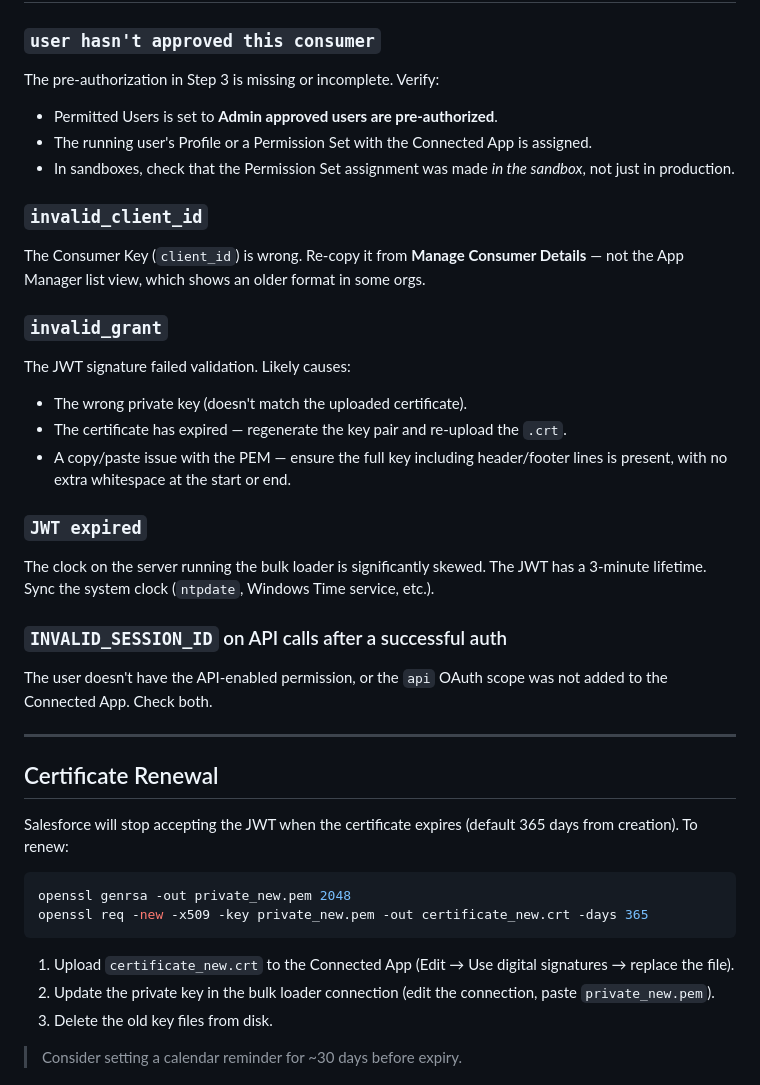
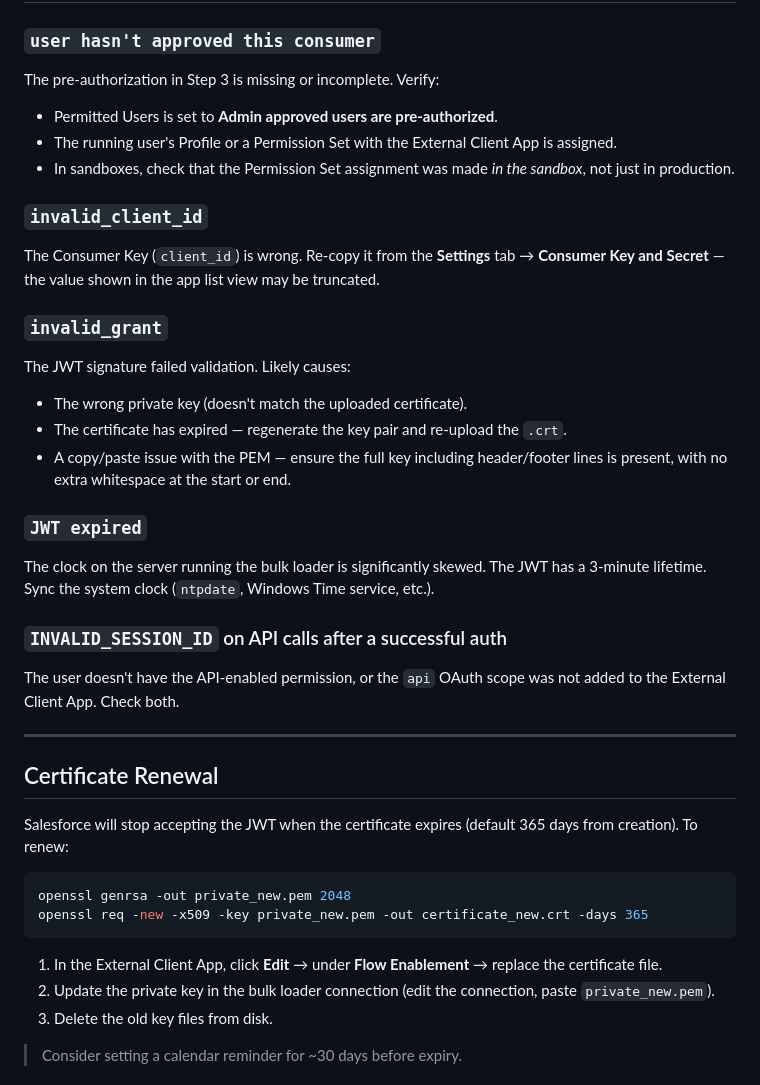
Before and after one commit to eelywasa/sf-bulk-loader, a Markdown page: docs/usage/salesforce-jwt-setup.md, the part around one of its changes. Drawn GitHub-style.

````diff
--- a/docs/usage/salesforce-jwt-setup.md
+++ b/docs/usage/salesforce-jwt-setup.md
@@ -140,20 +158,20 @@ JWT exchange and a lightweight API call.
 
 ### `user hasn't approved this consumer`
 
-The pre-authorization in Step 3 is missing or incomplete.  Verify:
+The pre-authorization in Step 3 is missing or incomplete. Verify:
 - Permitted Users is set to **Admin approved users are pre-authorized**.
-- The running user's Profile or a Permission Set with the Connected App is assigned.
+- The running user's Profile or a Permission Set with the External Client App is assigned.
 - In sandboxes, check that the Permission Set assignment was made *in the sandbox*,
   not just in production.
 
 ### `invalid_client_id`
 
-The Consumer Key (`client_id`) is wrong.  Re-copy it from **Manage Consumer Details**
-— not the App Manager list view, which shows an older format in some orgs.
+The Consumer Key (`client_id`) is wrong. Re-copy it from the **Settings** tab →
+**Consumer Key and Secret** — the value shown in the app list view may be truncated.
 
 ### `invalid_grant`
 
-The JWT signature failed validation.  Likely causes:
+The JWT signature failed validation. Likely causes:
 - The wrong private key (doesn't match the uploaded certificate).
 - The certificate has expired — regenerate the key pair and re-upload the `.crt`.
 - A copy/paste issue with the PEM — ensure the full key including header/footer lines
@@ -161,28 +179,28 @@ The JWT signature failed validation.  Likely causes:
 
 ### `JWT expired`
 
-The clock on the server running the bulk loader is significantly skewed.  The JWT has
-a 3-minute lifetime.  Sync the system clock (`ntpdate`, Windows Time service, etc.).
+The clock on the server running the bulk loader is significantly skewed. The JWT has
+a 3-minute lifetime. Sync the system clock (`ntpdate`, Windows Time service, etc.).
 
 ### `INVALID_SESSION_ID` on API calls after a successful auth
 
 The user doesn't have the API-enabled permission, or the `api` OAuth scope was not
-added to the Connected App.  Check both.
+added to the External Client App. Check both.
 
 ---
 
 ## Certificate Renewal
 
 Salesforce will stop accepting the JWT when the certificate expires (default 365 days
-from creation).  To renew:
+from creation). To renew:
 
 ```bash
 openssl genrsa -out private_new.pem 2048
 openssl req -new -x509 -key private_new.pem -out certificate_new.crt -days 365
 ```
 
-1. Upload `certificate_new.crt` to the Connected App (Edit → Use digital signatures →
-   replace the file).
+1. In the External Client App, click **Edit** → under **Flow Enablement** → replace
+   the certificate file.
 2. Update the private key in the bulk loader connection (edit the connection, paste
    `private_new.pem`).
 3. Delete the old key files from disk.
````
Also changed, not shown: other parts of docs/usage/salesforce-jwt-setup.md (+46 -28 lines), docs/usage/salesforce-connection.md (+32 -24 lines).
